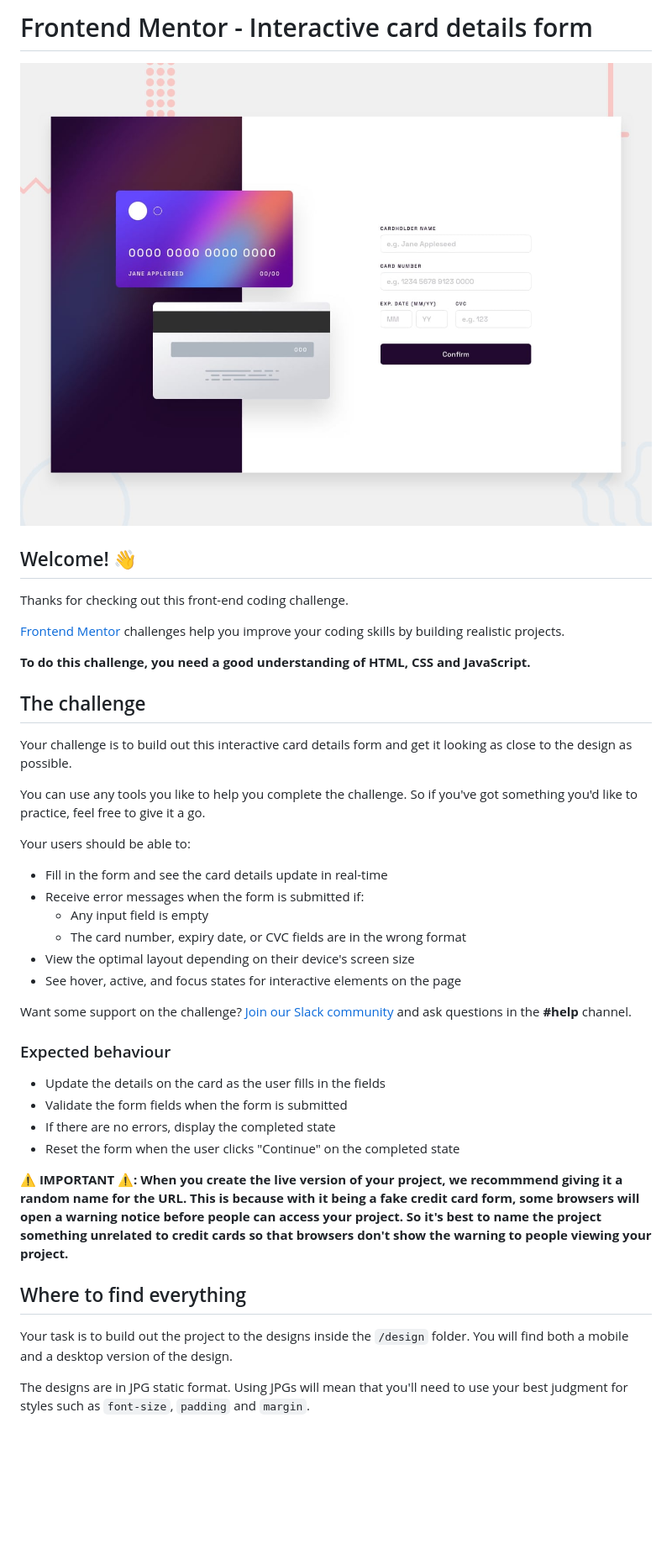
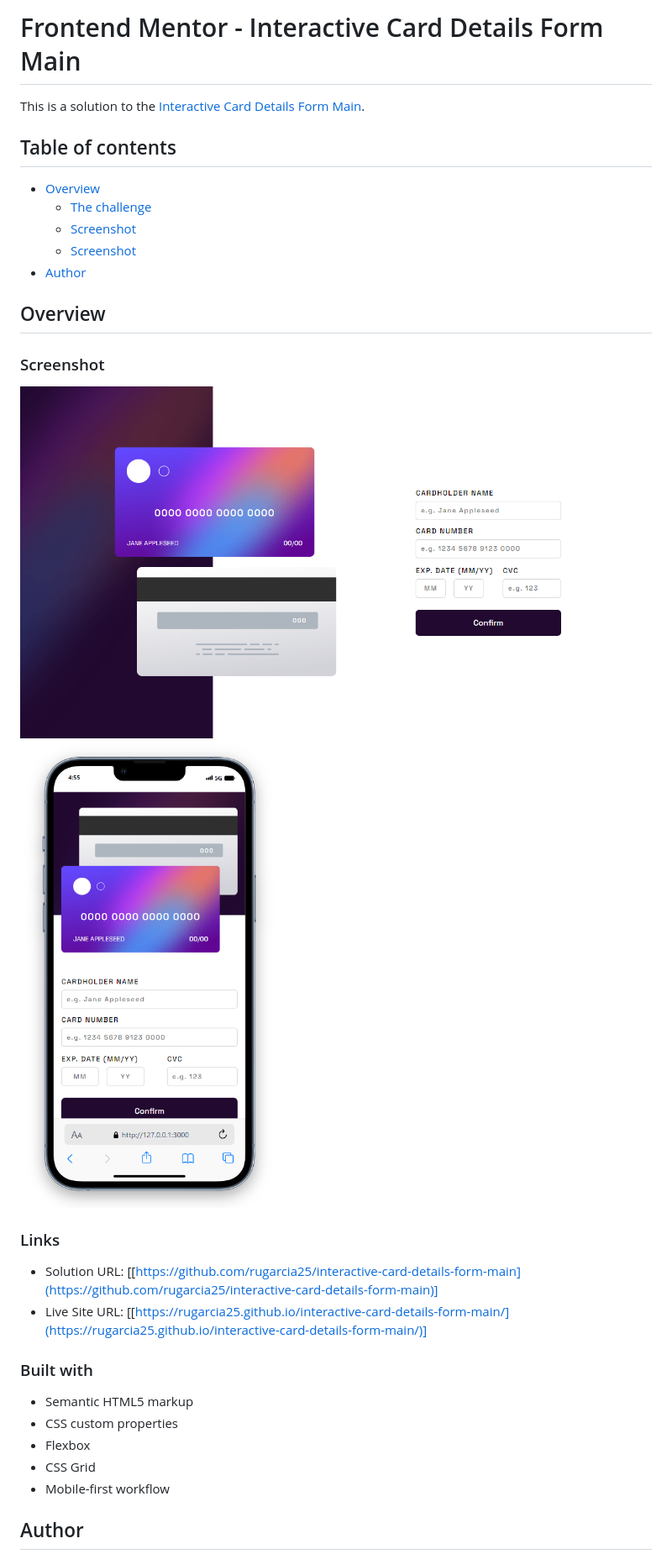
Before and after one commit to rugarcia25/interactive-card-details-form-main, a Markdown page: README.md, the part around the change printed below. Shown: that part at 84% size. GitHub-like rendering; pictures changed too: images/mobile.png (added), images/web.png (added); blank space fills up the shorter version.

```diff
--- a/README.md
+++ b/README.md
@@ -1,44 +1,34 @@
-# Frontend Mentor - Interactive card details form
+# Frontend Mentor - Interactive Card Details Form Main
 
-![Design preview for the Interactive card details form coding challenge](./design/desktop-preview.jpg)
+This is a solution to the [Interactive Card Details Form Main](https://www.frontendmentor.io/challenges/interactive-card-details-form-XpS8cKZDWw).
 
-## Welcome! 👋
+## Table of contents
 
-Thanks for checking out this front-end coding challenge.
+- [Overview](#overview)
+  - [The challenge](https://www.frontendmentor.io/challenges/interactive-card-details-form-XpS8cKZDWw)
+  - [Screenshot](./images/web.png)
+  - [Screenshot](./images/mobile.png)
+- [Author](#author)
 
-[Frontend Mentor](https://www.frontendmentor.io) challenges help you improve your coding skills by building realistic projects.
+## Overview
 
-**To do this challenge, you need a good understanding of HTML, CSS and JavaScript.**
+### Screenshot
 
-## The challenge
+![](./images/web.png)
+![](./images/mobile.png)
 
-Your challenge is to build out this interactive card details form and get it looking as close to the design as possible.
+### Links
 
-You can use any tools you like to help you complete the challenge. So if you've got something you'd like to practice, feel free to give it a go.
+- Solution URL: [[https://github.com/rugarcia25/interactive-card-details-form-main](https://github.com/rugarcia25/interactive-card-details-form-main)]
+- Live Site URL: [[https://rugarcia25.github.io/interactive-card-details-form-main/](https://rugarcia25.github.io/interactive-card-details-form-main/)]
 
-Your users should be able to:
+### Built with
 
-- Fill in the form and see the card details update in real-time
-- Receive error messages when the form is submitted if:
-  - Any input field is empty
-  - The card number, expiry date, or CVC fields are in the wrong format
-- View the optimal layout depending on their device's screen size
-- See hover, active, and focus states for interactive elements on the page
+- Semantic HTML5 markup
+- CSS custom properties
+- Flexbox
+- CSS Grid
+- Mobile-first workflow
 
-Want some support on the challenge? [Join our Slack community](https://www.frontendmentor.io/slack) and ask questions in the **#help** channel.
+## Author
 
-### Expected behaviour
-
-- Update the details on the card as the user fills in the fields
-- Validate the form fields when the form is submitted
-- If there are no errors, display the completed state
-- Reset the form when the user clicks "Continue" on the completed state
-
-**⚠️ IMPORTANT ⚠️: When you create the live version of your project, we recommmend giving it a random name for the URL. This is because with it being a fake credit card form, some browsers will open a warning notice before people can access your project. So it's best to name the project something unrelated to credit cards so that browsers don't show the warning to people viewing your project.**
-
-## Where to find everything
-
-Your task is to build out the project to the designs inside the `/design` folder. You will find both a mobile and a desktop version of the design.
-
-The designs are in JPG static format. Using JPGs will mean that you'll need to use your best judgment for styles such as `font-size`, `padding` and `margin`.
-
```
Also changed, not shown: other parts of README.md (+3 -61 lines), 1 other file.
